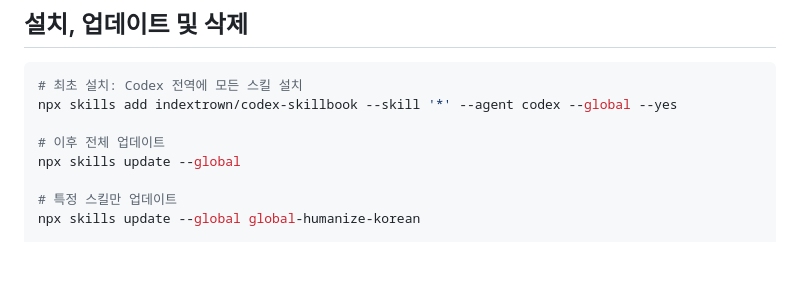
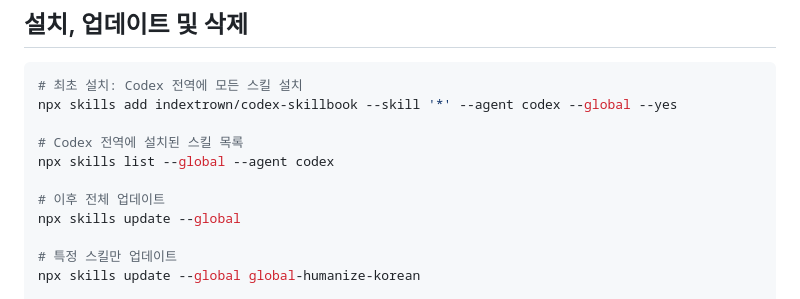
Before and after one commit to indextrown/codex-skillbook, a Markdown page: README.md, the part around the change. Drawn GitHub-style; blank space fills up the shorter version.

Commit message:
[#16] 설치된 전역 Codex 스킬 목록 명령을 안내한다 (#17)

```diff
--- a/README.md
+++ b/README.md
@@ -65,6 +65,9 @@ $global-planning-pipeline
 # 최초 설치: Codex 전역에 모든 스킬 설치
 npx skills add indextrown/codex-skillbook --skill '*' --agent codex --global --yes
 
+# Codex 전역에 설치된 스킬 목록
+npx skills list --global --agent codex
+
 # 이후 전체 업데이트
 npx skills update --global
 
```
